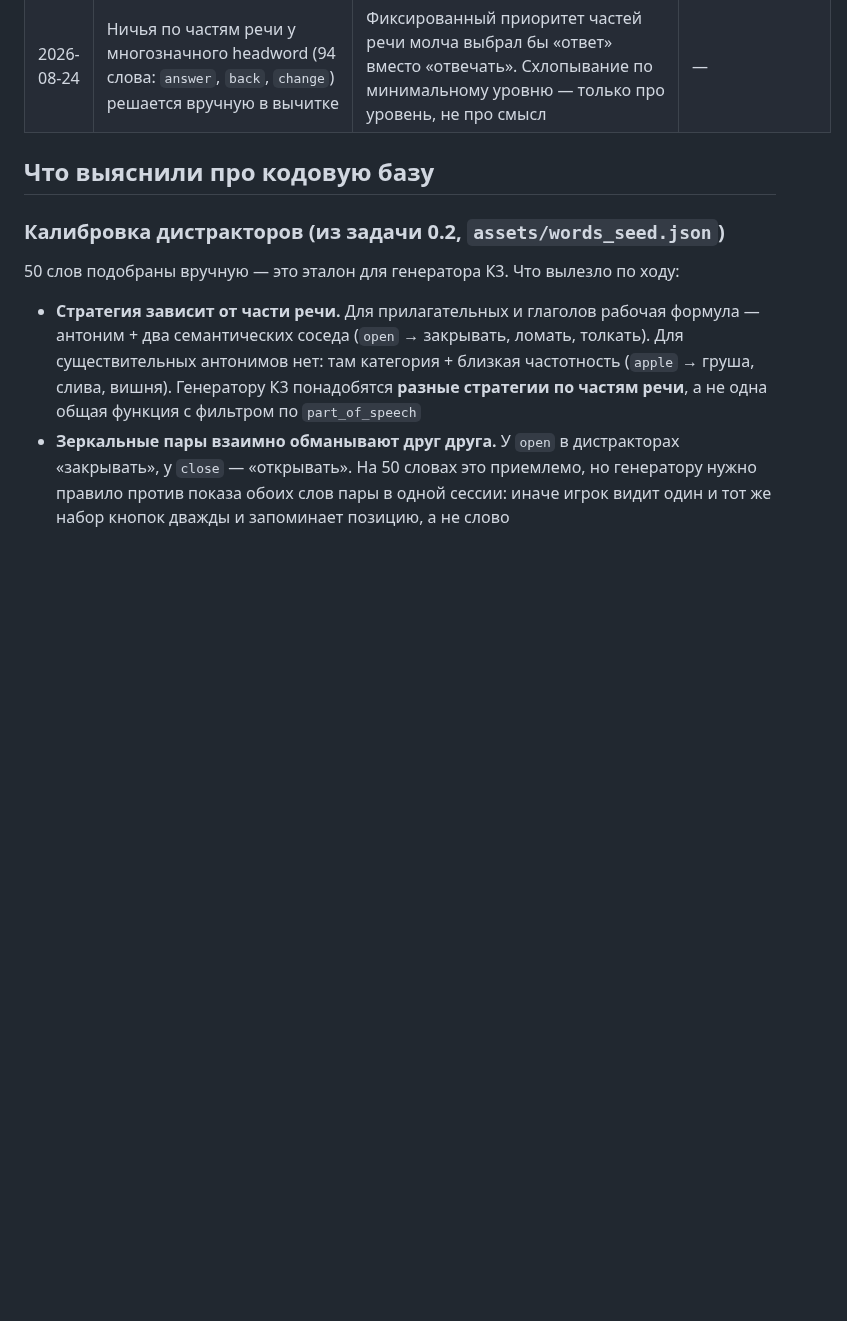
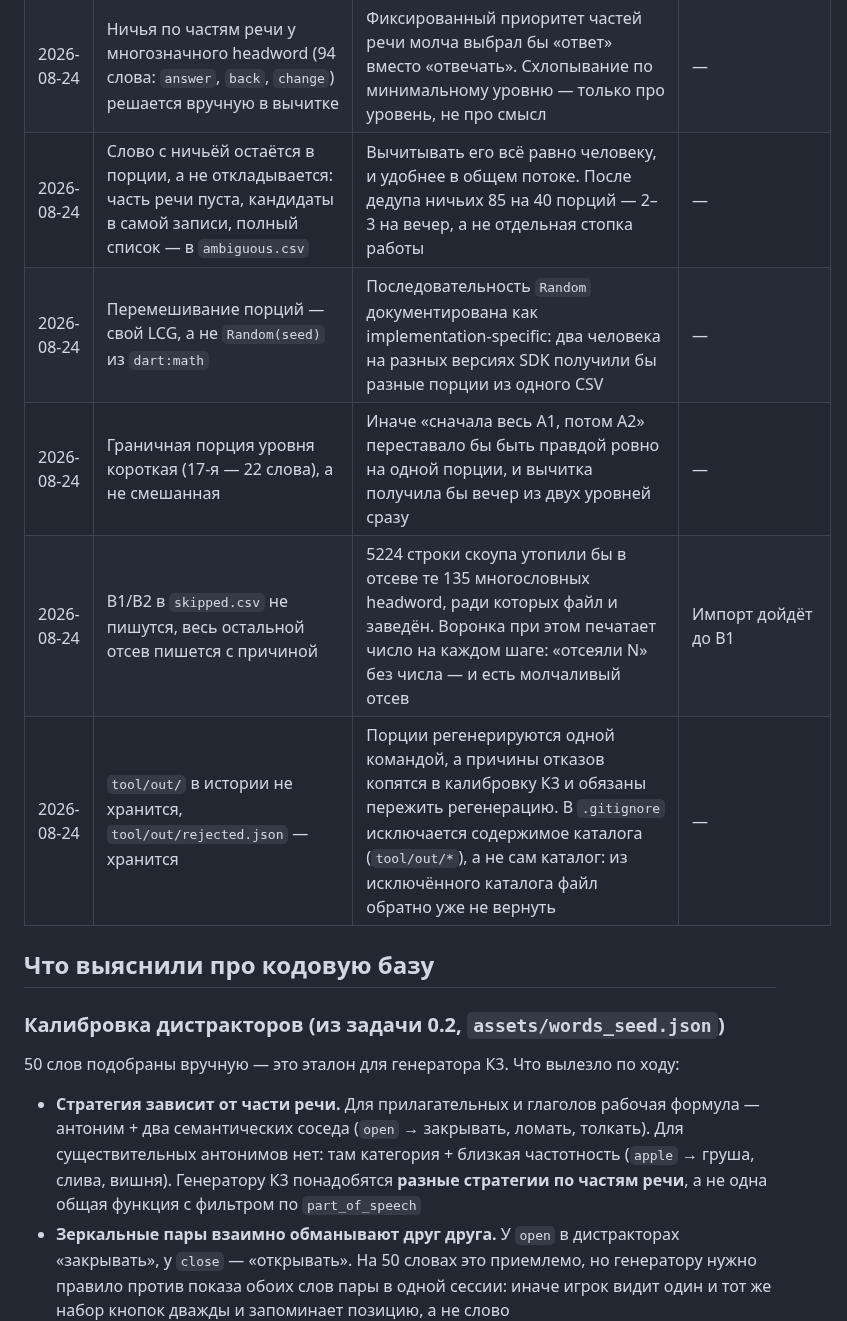
Before and after one commit to Bakdaulet-lab/arcadelingo, a Markdown page: docs/dev/context.md, the part around the change. Rendered like a GitHub page; blank space fills up the shorter version.

```diff
--- a/docs/dev/context.md
+++ b/docs/dev/context.md
@@ -45,6 +45,11 @@
 | 2026-08-24 | Версию формата сида ради `level` не бумкаем | `parseWordsSeed` игнорирует неизвестные ключи, а `version` сторожит ломающие изменения — необязательное поле таковым не является. Версия 2 — в задаче, где `level` понадобится потребителю в `lib/` | — |
 | 2026-08-24 | Многословные headword (135 штук: `bus stop`, `April`, `T-shirt`) не импортируются | Ломают не только инвариант `id == text`, но и саму игру: ширина кнопок и время падения. Уходят в `tool/out/skipped.csv` с причиной — молчаливого отсева нет нигде | Пересмотр после Гейта-1 |
 | 2026-08-24 | Ничья по частям речи у многозначного headword (94 слова: `answer`, `back`, `change`) решается вручную в вычитке | Фиксированный приоритет частей речи молча выбрал бы «ответ» вместо «отвечать». Схлопывание по минимальному уровню — только про уровень, не про смысл | — |
+| 2026-08-24 | Слово с ничьёй остаётся в порции, а не откладывается: часть речи пуста, кандидаты в самой записи, полный список — в `ambiguous.csv` | Вычитывать его всё равно человеку, и удобнее в общем потоке. После дедупа ничьих 85 на 40 порций — 2–3 на вечер, а не отдельная стопка работы | — |
+| 2026-08-24 | Перемешивание порций — свой LCG, а не `Random(seed)` из `dart:math` | Последовательность `Random` документирована как implementation-specific: два человека на разных версиях SDK получили бы разные порции из одного CSV | — |
+| 2026-08-24 | Граничная порция уровня короткая (17-я — 22 слова), а не смешанная | Иначе «сначала весь A1, потом A2» переставало бы быть правдой ровно на одной порции, и вычитка получила бы вечер из двух уровней сразу | — |
+| 2026-08-24 | B1/B2 в `skipped.csv` не пишутся, весь остальной отсев пишется с причиной | 5224 строки скоупа утопили бы в отсеве те 135 многословных headword, ради которых файл и заведён. Воронка при этом печатает число на каждом шаге: «отсеяли N» без числа — и есть молчаливый отсев | Импорт дойдёт до B1 |
+| 2026-08-24 | `tool/out/` в истории не хранится, `tool/out/rejected.json` — хранится | Порции регенерируются одной командой, а причины отказов копятся в калибровку К3 и обязаны пережить регенерацию. В `.gitignore` исключается содержимое каталога (`tool/out/*`), а не сам каталог: из исключённого каталога файл обратно уже не вернуть | — |
 
 ## Что выяснили про кодовую базу
 
```
Also changed, not shown: docs/dev/content_sources.md (+4 -0 lines), docs/dev/tasks.md (+14 -10 lines).
